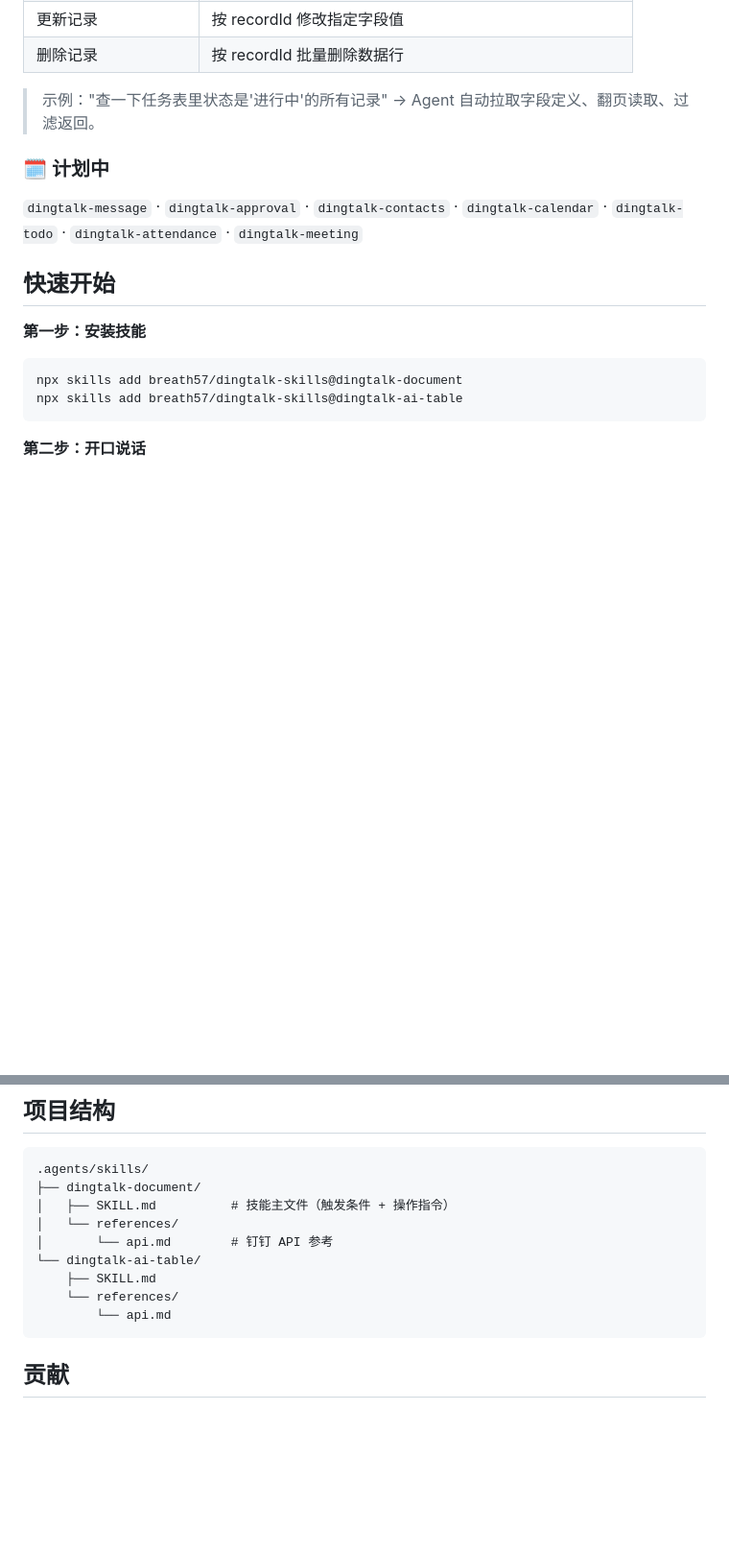
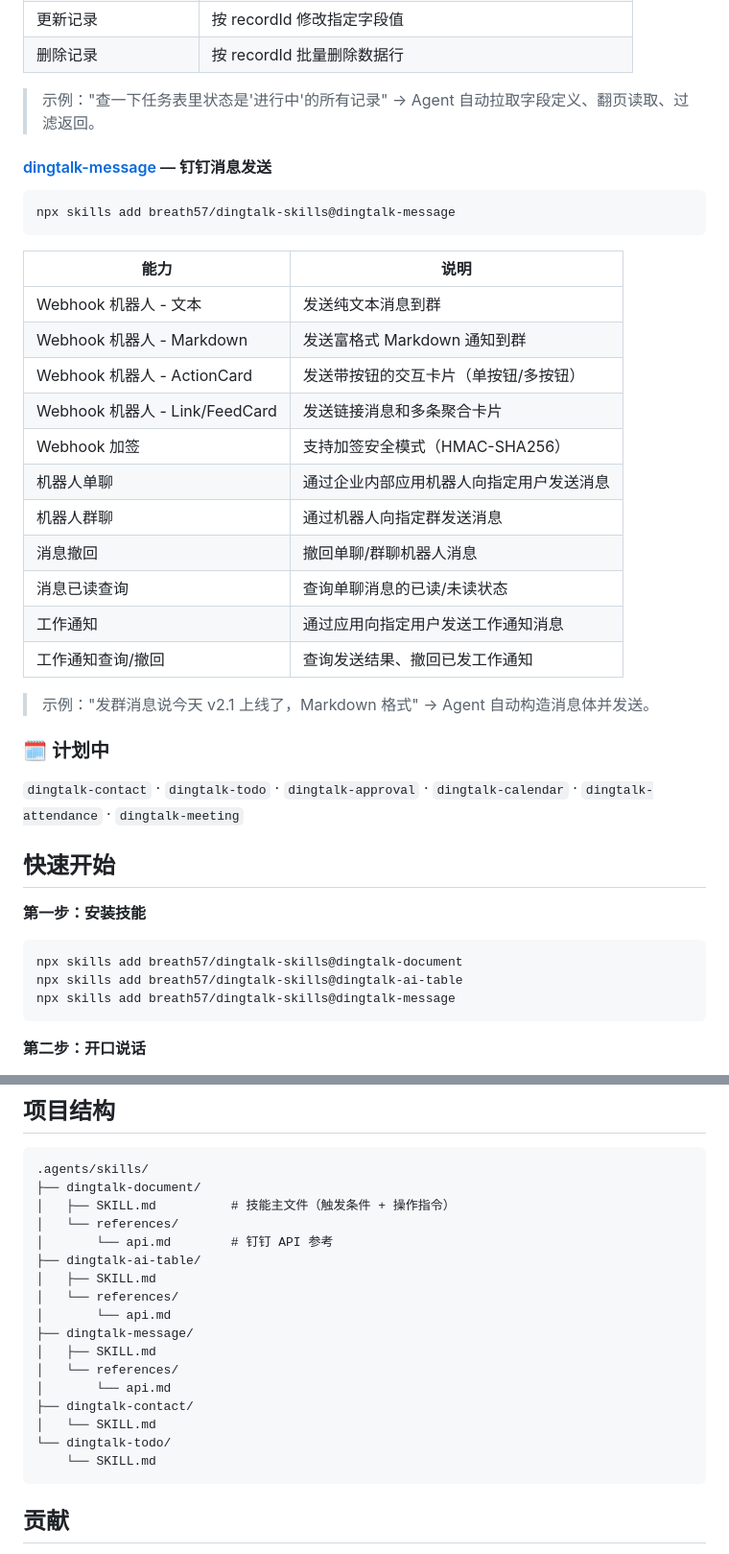
Before and after one commit to breath57/dingtalk-skills, a Markdown page: README.md, 2 parts joined by grey strips. Shown at 96% size. Rendered like a GitHub page; blank space fills up the shorter version.

Commit message:
docs: 新增 dingtalk-message 技能描述

````diff
--- a/README.md
+++ b/README.md
@@ -57,9 +57,31 @@ npx skills add breath57/dingtalk-skills@dingtalk-ai-table
 
 > 示例："查一下任务表里状态是'进行中'的所有记录" → Agent 自动拉取字段定义、翻页读取、过滤返回。
 
+#### [dingtalk-message](.agents/skills/dingtalk-message/) — 钉钉消息发送
+
+```bash
+npx skills add breath57/dingtalk-skills@dingtalk-message
+```
+
+| 能力 | 说明 |
+|---|---|
+| Webhook 机器人 - 文本 | 发送纯文本消息到群 |
+| Webhook 机器人 - Markdown | 发送富格式 Markdown 通知到群 |
+| Webhook 机器人 - ActionCard | 发送带按钮的交互卡片（单按钮/多按钮）|
+| Webhook 机器人 - Link/FeedCard | 发送链接消息和多条聚合卡片 |
+| Webhook 加签 | 支持加签安全模式（HMAC-SHA256）|
+| 机器人单聊 | 通过企业内部应用机器人向指定用户发送消息 |
+| 机器人群聊 | 通过机器人向指定群发送消息 |
+| 消息撤回 | 撤回单聊/群聊机器人消息 |
+| 消息已读查询 | 查询单聊消息的已读/未读状态 |
+| 工作通知 | 通过应用向指定用户发送工作通知消息 |
+| 工作通知查询/撤回 | 查询发送结果、撤回已发工作通知 |
+
+> 示例："发群消息说今天 v2.1 上线了，Markdown 格式" → Agent 自动构造消息体并发送。
+
 ### 🗓️ 计划中
 
-`dingtalk-message` · `dingtalk-approval` · `dingtalk-contacts` · `dingtalk-calendar` · `dingtalk-todo` · `dingtalk-attendance` · `dingtalk-meeting`
+`dingtalk-contact` · `dingtalk-todo` · `dingtalk-approval` · `dingtalk-calendar` · `dingtalk-attendance` · `dingtalk-meeting`
 
 ## 快速开始
 
@@ -68,6 +90,7 @@ npx skills add breath57/dingtalk-skills@dingtalk-ai-table
 ```bash
 npx skills add breath57/dingtalk-skills@dingtalk-document
 npx skills add breath57/dingtalk-skills@dingtalk-ai-table
+npx skills add breath57/dingtalk-skills@dingtalk-message
 ```
 
 **第二步：开口说话**
@@ -94,10 +117,18 @@ Agent 会在首次运行时检查 `~/.dingtalk-skills/config`，缺什么一次
 │   ├── SKILL.md          # 技能主文件（触发条件 + 操作指令）
 │   └── references/
 │       └── api.md        # 钉钉 API 参考
-└── dingtalk-ai-table/
-    ├── SKILL.md
-    └── references/
-        └── api.md
+├── dingtalk-ai-table/
+│   ├── SKILL.md
+│   └── references/
+│       └── api.md
+├── dingtalk-message/
+│   ├── SKILL.md
+│   └── references/
+│       └── api.md
+├── dingtalk-contact/
+│   └── SKILL.md
+└── dingtalk-todo/
+    └── SKILL.md
 ```
 
 ## 贡献
````
Also changed, not shown: AGENTS.md (+8 -2 lines), README_EN.md (+24 -1 lines).
